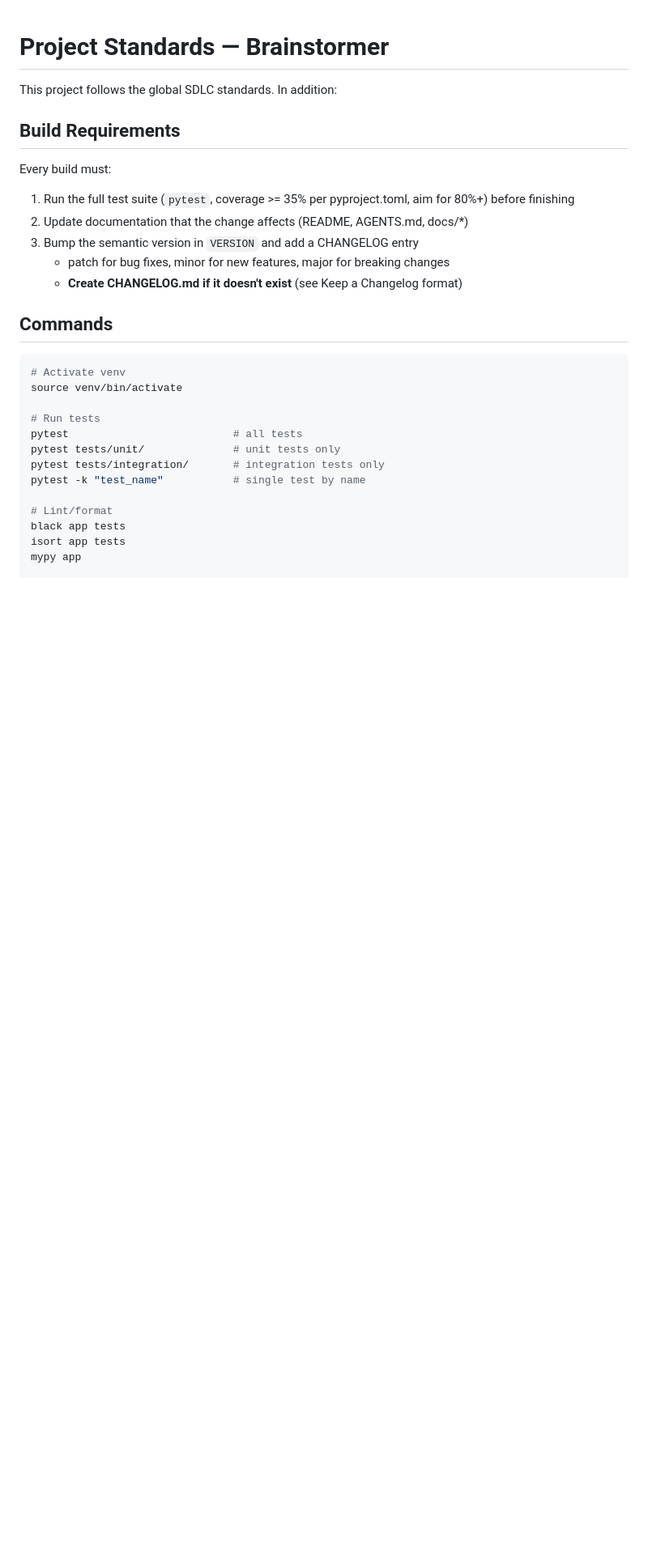
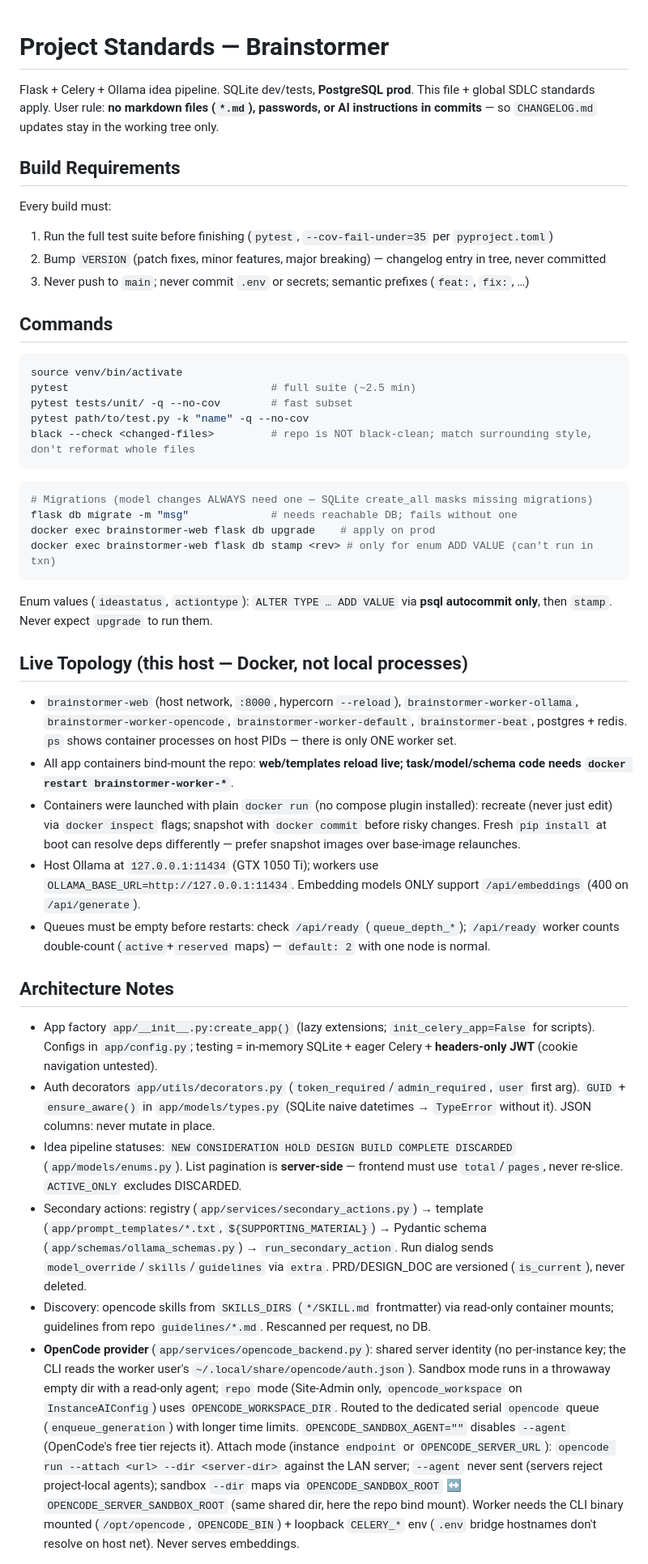
Before and after one commit to PeteOlds/Brainstormer, a Markdown page: AGENTS.md, the part around one of its changes. Shown at 81% size. Drawn GitHub-style; blank space fills up the shorter version.

````diff
--- a/AGENTS.md
+++ b/AGENTS.md
@@ -1,28 +1,44 @@
 # Project Standards — Brainstormer
 
-This project follows the global SDLC standards. In addition:
+Flask + Celery + Ollama idea pipeline. SQLite dev/tests, **PostgreSQL prod**.
+This file + global SDLC standards apply. User rule: **no markdown files
+(`*.md`), passwords, or AI instructions in commits** — so `CHANGELOG.md`
+updates stay in the working tree only.
 
 ## Build Requirements
 Every build must:
-1. Run the full test suite (`pytest`, coverage >= 35% per pyproject.toml, aim for 80%+) before finishing
-2. Update documentation that the change affects (README, AGENTS.md, docs/*)
-3. Bump the semantic version in `VERSION` and add a CHANGELOG entry
-   - patch for bug fixes, minor for new features, major for breaking changes
-   - **Create CHANGELOG.md if it doesn't exist** (see Keep a Changelog format)
+1. Run the full test suite before finishing (`pytest`, `--cov-fail-under=35` per `pyproject.toml`)
+2. Bump `VERSION` (patch fixes, minor features, major breaking) — changelog entry in tree, never committed
+3. Never push to `main`; never commit `.env` or secrets; semantic prefixes (`feat:`, `fix:`, …)
 
 ## Commands
 ```bash
-# Activate venv
 source venv/bin/activate
+pytest                                # full suite (~2.5 min)
+pytest tests/unit/ -q --no-cov        # fast subset
+pytest path/to/test.py -k "name" -q --no-cov
+black --check <changed-files>         # repo is NOT black-clean; match surrounding style, don't reformat whole files
+```
+```bash
+# Migrations (model changes ALWAYS need one — SQLite create_all masks missing migrations)
+flask db migrate -m "msg"             # needs reachable DB; fails without one
+docker exec brainstormer-web flask db upgrade    # apply on prod
+docker exec brainstormer-web flask db stamp <rev> # only for enum ADD VALUE (can't run in txn)
+```
+Enum values (`ideastatus`, `actiontype`): `ALTER TYPE … ADD VALUE` via **psql autocommit only**, then `stamp`. Never expect `upgrade` to run them.
 
-# Run tests
-pytest                          # all tests
-pytest tests/unit/              # unit tests only
-pytest tests/integration/       # integration tests only
-pytest -k "test_name"           # single test by name
+## Live Topology (this host — Docker, not local processes)
+- `brainstormer-web` (host network, `:8000`, hypercorn `--reload`), `brainstormer-worker-ollama`, `brainstormer-worker-opencode`, `brainstormer-worker-default`, `brainstormer-beat`, postgres + redis. `ps` shows container processes on host PIDs — there is only ONE worker set.
+- All app containers bind-mount the repo: **web/templates reload live; task/model/schema code needs `docker restart brainstormer-worker-*`**.
+- Containers were launched with plain `docker run` (no compose plugin installed): recreate (never just edit) via `docker inspect` flags; snapshot with `docker commit` before risky changes. Fresh `pip install` at boot can resolve deps differently — prefer snapshot images over base-image relaunches.
+- Host Ollama at `127.0.0.1:11434` (GTX 1050 Ti); workers use `OLLAMA_BASE_URL=http://127.0.0.1:11434`. Embedding models ONLY support `/api/embeddings` (400 on `/api/generate`).
+- Queues must be empty before restarts: check `/api/ready` (`queue_depth_*`); `/api/ready` worker counts double-count (`active`+`reserved` maps) — `default: 2` with one node is normal.
 
-# Lint/format
-black app tests
-isort app tests
-mypy app
+## Architecture Notes
+- App factory `app/__init__.py:create_app()` (lazy extensions; `init_celery_app=False` for scripts). Configs in `app/config.py`; testing = in-memory SQLite + eager Celery + **headers-only JWT** (cookie navigation untested).
+- Auth decorators `app/utils/decorators.py` (`token_required`/`admin_required`, `user` first arg). `GUID` + `ensure_aware()` in `app/models/types.py` (SQLite naive datetimes → `TypeError` without it). JSON columns: never mutate in place.
+- Idea pipeline statuses: `NEW CONSIDERATION HOLD DESIGN BUILD COMPLETE DISCARDED` (`app/models/enums.py`). List pagination is **server-side** — frontend must use `total`/`pages`, never re-slice. `ACTIVE_ONLY` excludes DISCARDED.
+- Secondary actions: registry (`app/services/secondary_actions.py`) → template (`app/prompt_templates/*.txt`, `${SUPPORTING_MATERIAL}`) → Pydantic schema (`app/schemas/ollama_schemas.py`) → `run_secondary_action`. Run dialog sends `model_override`/`skills`/`guidelines` via `extra`. PRD/DESIGN_DOC are versioned (`is_current`), never deleted.
+- Discovery: opencode skills from `SKILLS_DIRS` (`*/SKILL.md` frontmatter) via read-only container mounts; guidelines from repo `guidelines/*.md`. Rescanned per request, no DB.
+- **OpenCode provider** (`app/services/opencode_backend.py`): shared server identity (no per-instance key; the CLI reads the worker user's `~/.local/share/opencode/auth.json`). Sandbox mode runs in a throwaway empty dir with a read-only agent; `repo` mode (Site-Admin only, `opencode_workspace` on `InstanceAIConfig`) uses `OPENCODE_WORKSPACE_DIR`. Routed to the dedicated serial `opencode` queue (`enqueue_generation`) with longer time limits. `OPENCODE_SANDBOX_AGENT=""` disables `--agent` (OpenCode's free tier rejects it). Attach mode (instance `endpoint` or `OPENCODE_SERVER_URL`): `opencode run --attach <url> --dir <server-dir>` against the LAN server; `--agent` never sent (servers reject project-local agents); sandbox `--dir` maps via `OPENCODE_SANDBOX_ROOT` ↔ `OPENCODE_SERVER_SANDBOX_ROOT` (same shared dir, here the repo bind mount). Worker needs the CLI binary mounted (`/opt/opencode`, `OPENCODE_BIN`) + loopback `CELERY_*` env (`.env` bridge hostnames don't resolve on host net). Never serves embeddings.
 
````
Also changed, not shown: other parts of AGENTS.md (+25 -79 lines).
